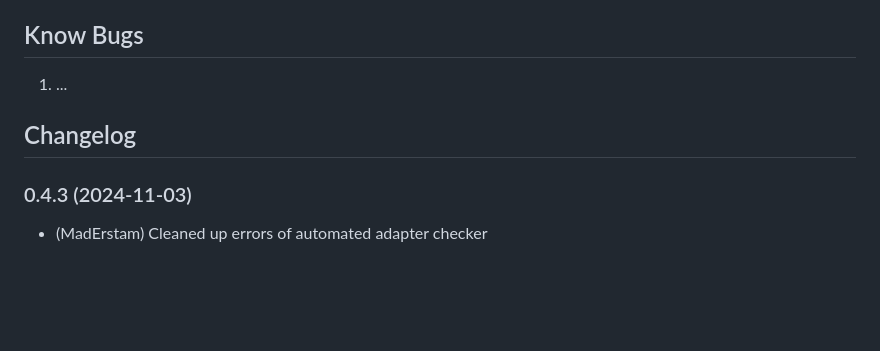
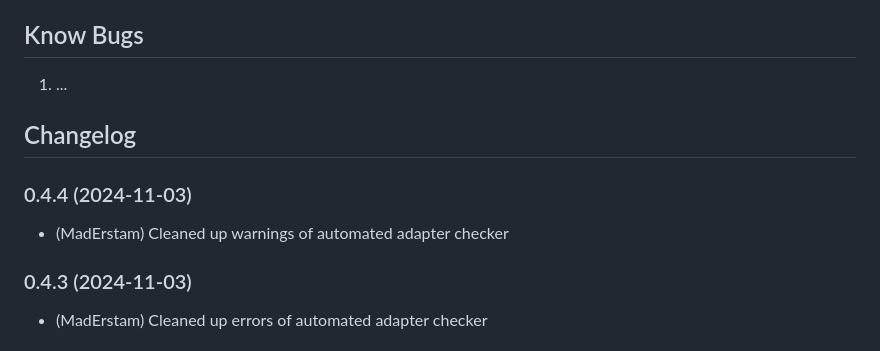
Before and after one commit to MadErstam/ioBroker.controme, a Markdown page: README.md, the part around the change. Drawn GitHub-style; blank space fills up the shorter version.

```diff
--- a/README.md
+++ b/README.md
@@ -92,6 +92,9 @@ To start the adapter, the following data need to be provided in the admin settin
   Placeholder for the next version (at the beginning of the line):
   ### **WORK IN PROGRESS**
 -->
+### 0.4.4 (2024-11-03)
+* (MadErstam) Cleaned up warnings of automated adapter checker
+
 ### 0.4.3 (2024-11-03)
 * (MadErstam) Cleaned up errors of automated adapter checker
 
```
